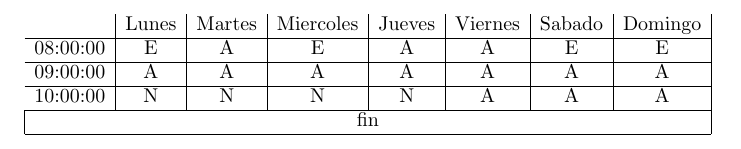
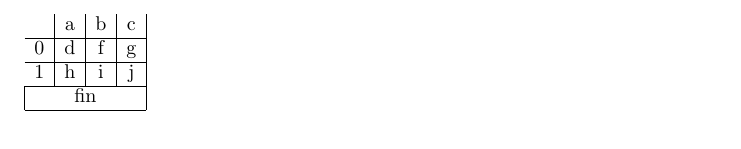
Before and after one commit to Algardiagon/Tex-from-csv-or-ex, a LaTeX paper (Table.tex): part of the page, cut at the place of the change. Compiled offline with pdfLaTeX.

Commit message:
cvsandex

```diff
--- a/Table.tex
+++ b/Table.tex
@@ -1,10 +1,9 @@
 \documentclass[a4paper]{amsart}
 \begin{document}
-\begin{tabular}{c|c|c|c|c|c|c|c|}
-         &Lunes &Martes &Miercoles &Jueves &Viernes &Sabado &Domingo  \\ \cline{1-8}
-08:00:00    & E    & A         & E    & A      & A      & E      & E  \\ \cline{1-8}
-09:00:00    & A     & A       & A     & A      & A     & A      & A   \\ \cline{1-8}
-10:00:00    & N     & N        & N     & N     & A     & A      & A   \\ \cline{1-8}
-\multicolumn{8}{|c|}{fin} \\ \cline{1-8}
+\begin{tabular}{c|c|c|c|}
+     &a    &b    &c  \\ \cline{1-4}
+0   & d   & f   & g  \\ \cline{1-4}
+1   & h   & i   & j  \\ \cline{1-4}
+\multicolumn{4}{|c|}{fin} \\ \cline{1-4}
 \end{tabular}
 \end{document}
```
Also changed, not shown: Platos.csv (added, +5 -0 lines), 2 other files.
